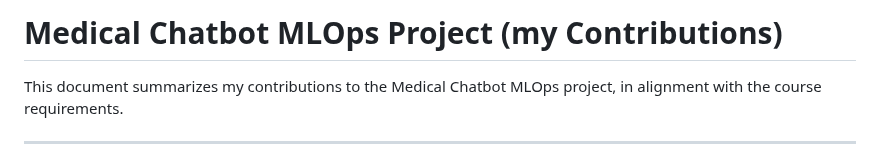
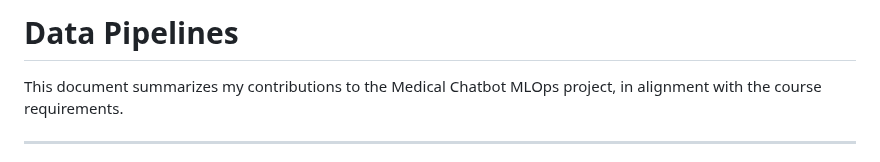
Before and after one commit to VamsiUdaykumar/Medical-Chatbot-MLOps, a Markdown page: Geetha/readme.md, the part around the change. Rendered like a GitHub page.

```diff
--- a/Geetha/readme.md
+++ b/Geetha/readme.md
@@ -1,5 +1,5 @@
 
-# Medical Chatbot MLOps Project (my Contributions)
+# Data Pipelines
 
 This document summarizes my contributions to the Medical Chatbot MLOps project, in alignment with the course requirements.
 
```
